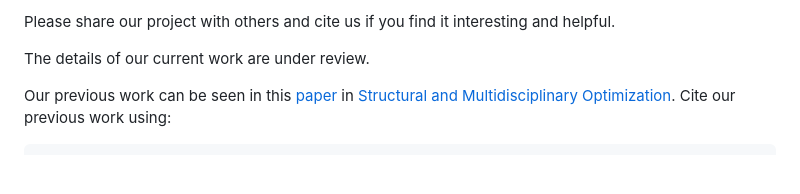
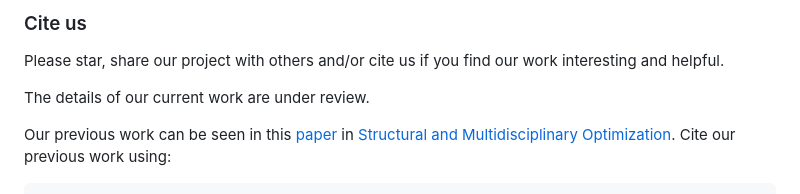
Before and after one commit to GaoyuanWu/JaxSSO, a Markdown page: README.md, the part around one of its changes. Drawn GitHub-style; blank space fills up the shorter version.

```diff
--- a/README.md
+++ b/README.md
@@ -30,6 +49,7 @@ The project provides you with interactive examples with Google Colab for quick s
 
 
-Please share our project with others and cite us if you find it interesting and helpful.
+### Cite us
+Please star, share our project with others and/or cite us if you find our work interesting and helpful.
 
 The details of our current work are under review.
 
```
Also changed, not shown: other parts of README.md (+22 -3 lines), data/images/Shape_cont.png (added), data/images/Size.png (added), 4 other files.
